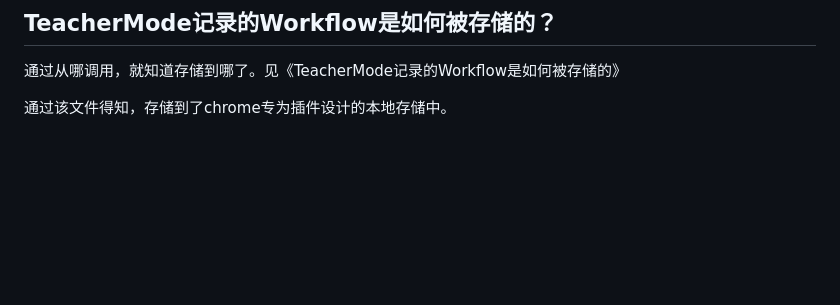
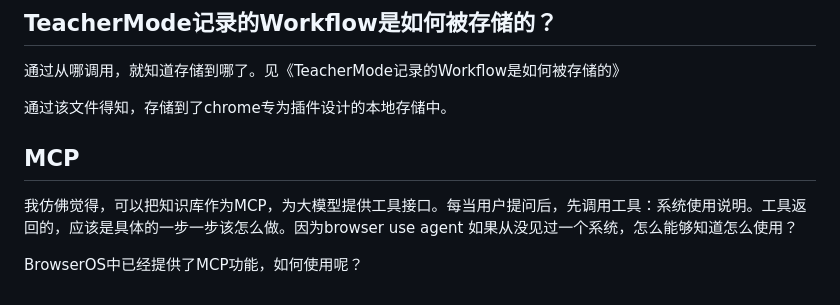
Before and after one commit to fricode1/20251216GUIAgent, a Markdown page: GUI_Agent效果录屏/实验41：继续调试插件学习技术路线/实验说明.md, the part around the change. Drawn GitHub-style; blank space fills up the shorter version.

Commit message:
思考MCP

```diff
--- a/GUI_Agent效果录屏/实验41：继续调试插件学习技术路线/实验说明.md
+++ b/GUI_Agent效果录屏/实验41：继续调试插件学习技术路线/实验说明.md
@@ -161,3 +161,9 @@ qwen-plus 既能支持视觉，又支持工具调用。
 通过从哪调用，就知道存储到哪了。见《TeacherMode记录的Workflow是如何被存储的》
 
 通过该文件得知，存储到了chrome专为插件设计的本地存储中。
+
+## MCP
+
+我仿佛觉得，可以把知识库作为MCP，为大模型提供工具接口。每当用户提问后，先调用工具：系统使用说明。工具返回的，应该是具体的一步一步该怎么做。因为browser use agent 如果从没见过一个系统，怎么能够知道怎么使用？
+
+BrowserOS中已经提供了MCP功能，如何使用呢？
```
